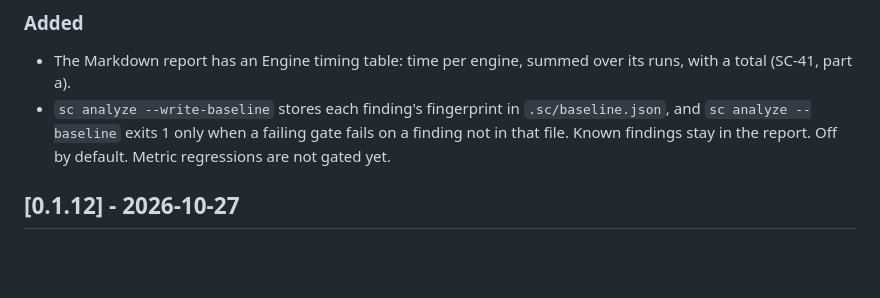
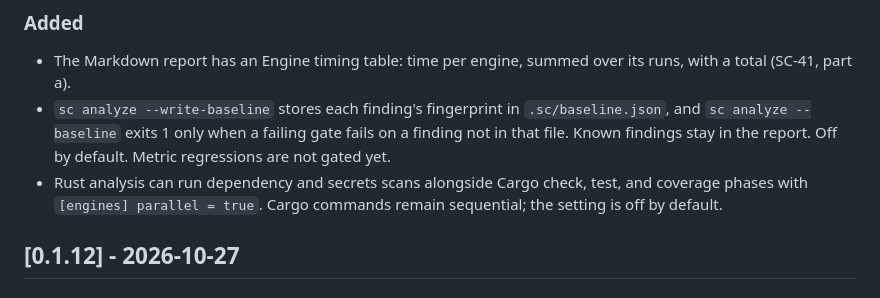
Before and after one commit to moonbase2090/Scorecard, a Markdown page: CHANGELOG.md, the part around the change. GitHub-like rendering; blank space fills up the shorter version.

Commit message:
Document parallel Rust scans in unreleased notes

```diff
--- a/CHANGELOG.md
+++ b/CHANGELOG.md
@@ -8,6 +8,7 @@ The format is based on [Keep a Changelog](https://keepachangelog.com/en/1.1.0/).
 
 - The Markdown report has an Engine timing table: time per engine, summed over its runs, with a total (SC-41, part a).
 - `sc analyze --write-baseline` stores each finding's fingerprint in `.sc/baseline.json`, and `sc analyze --baseline` exits 1 only when a failing gate fails on a finding not in that file. Known findings stay in the report. Off by default. Metric regressions are not gated yet.
+- Rust analysis can run dependency and secrets scans alongside Cargo check, test, and coverage phases with `[engines] parallel = true`. Cargo commands remain sequential; the setting is off by default.
 
 ## [0.1.12] - 2026-10-27
 
```
